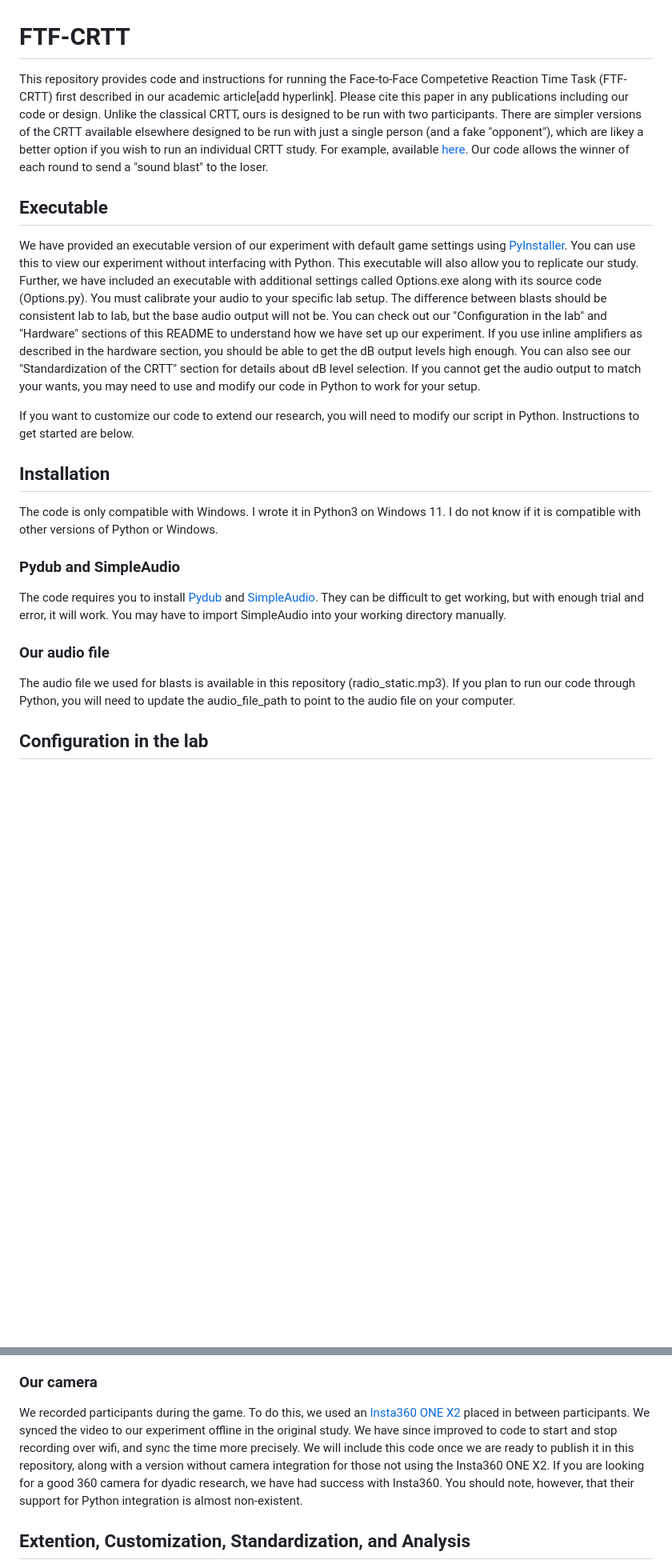
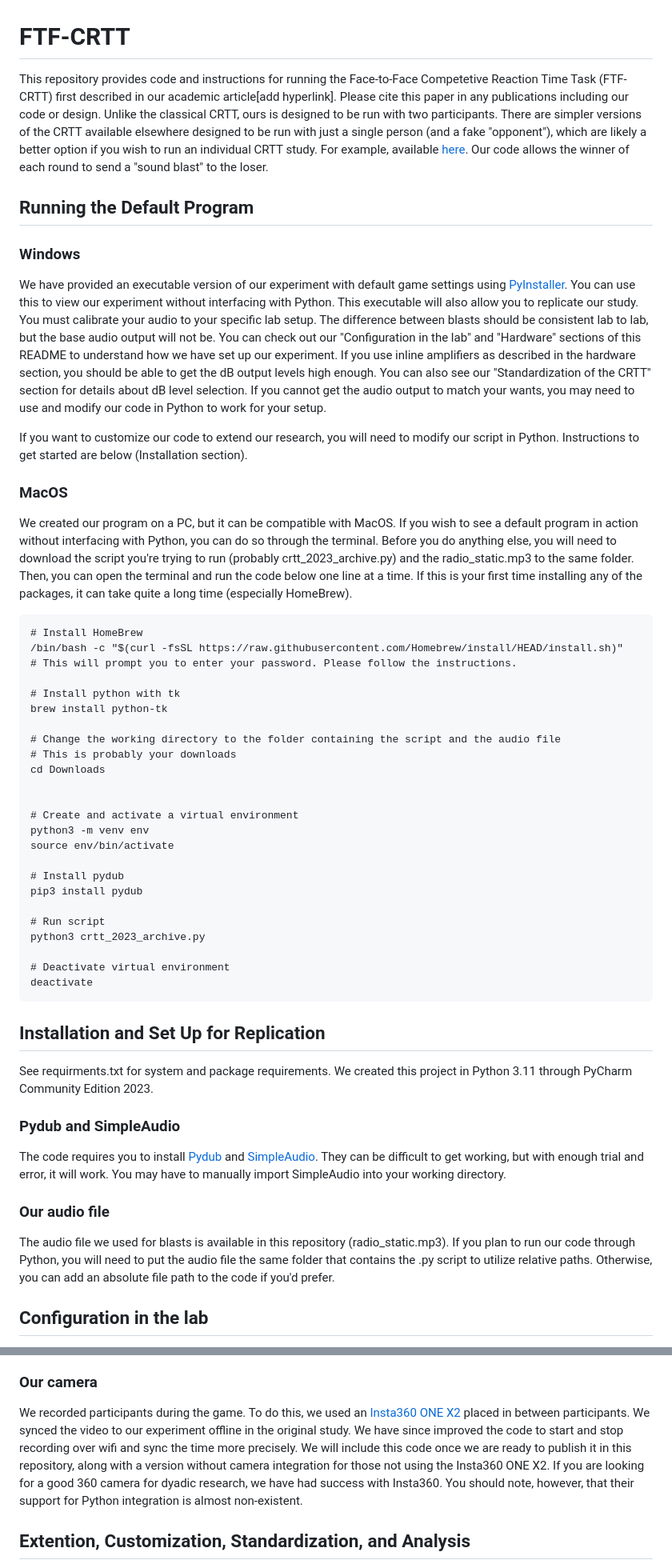
Before and after one commit to AnnahGrace01/FTF-CRTT, a Markdown page: README.md, 2 parts joined by grey strips. Shown at 80% size. Rendered like a GitHub page; blank space fills up the shorter version.

Commit message:
Update README.md
improved instructions

````diff
--- a/README.md
+++ b/README.md
@@ -1,19 +1,51 @@
 # FTF-CRTT
-This repository provides code and instructions for running the Face-to-Face Competetive Reaction Time Task (FTF-CRTT) first described in our academic article[add hyperlink]. Please cite this paper in any publications including our code or design. Unlike the classical CRTT, ours is designed to be run with two participants. There are simpler versions of the CRTT available elsewhere designed to be run with just a single person (and a fake "opponent"), which are likey a better option if you wish to run an individual CRTT study. For example, available [here](https://www.millisecond.com/download/library/competitivereactiontime). Our code allows the winner of each round to send a "sound blast" to the loser.
+This repository provides code and instructions for running the Face-to-Face Competetive Reaction Time Task (FTF-CRTT) first described in our academic article[add hyperlink]. Please cite this paper in any publications including our code or design. Unlike the classical CRTT, ours is designed to be run with two participants. There are simpler versions of the CRTT available elsewhere designed to be run with just a single person (and a fake "opponent"), which are likely a better option if you wish to run an individual CRTT study. For example, available [here](https://www.millisecond.com/download/library/competitivereactiontime). Our code allows the winner of each round to send a "sound blast" to the loser.
 
-## Executable
-We have provided an executable version of our experiment with default game settings using [PyInstaller](https://github.com/pyinstaller). You can use this to view our experiment without interfacing with Python. This executable will also allow you to replicate our study. Further, we have included an executable with additional settings called Options.exe along with its source code (Options.py). You must calibrate your audio to your specific lab setup. The difference between blasts should be consistent lab to lab, but the base audio output will not be. You can check out our "Configuration in the lab" and "Hardware" sections of this README to understand how we have set up our experiment. If you use inline amplifiers as described in the hardware section, you should be able to get the dB output levels high enough. You can also see our "Standardization of the CRTT" section for details about dB level selection. If you cannot get the audio output to match your wants, you may need to use and modify our code in Python to work for your setup.
+## Running the Default Program
 
-If you want to customize our code to extend our research, you will need to modify our script in Python. Instructions to get started are below.
+### Windows
+We have provided an executable version of our experiment with default game settings using [PyInstaller](https://github.com/pyinstaller). You can use this to view our experiment without interfacing with Python. This executable will also allow you to replicate our study. You must calibrate your audio to your specific lab setup. The difference between blasts should be consistent lab to lab, but the base audio output will not be. You can check out our "Configuration in the lab" and "Hardware" sections of this README to understand how we have set up our experiment. If you use inline amplifiers as described in the hardware section, you should be able to get the dB output levels high enough. You can also see our "Standardization of the CRTT" section for details about dB level selection. If you cannot get the audio output to match your wants, you may need to use and modify our code in Python to work for your setup.
 
-## Installation
-The code is only compatible with Windows. I wrote it in Python3 on Windows 11. I do not know if it is compatible with other versions of Python or Windows.
+If you want to customize our code to extend our research, you will need to modify our script in Python. Instructions to get started are below (Installation section).
+
+### MacOS
+We created our program on a PC, but it can be compatible with MacOS. If you wish to see a default program in action without interfacing with Python, you can do so through the terminal. Before you do anything else, you will need to download the script you're trying to run (probably crtt_2023_archive.py) and the radio_static.mp3 to the same folder. Then, you can open the terminal and run the code below one line at a time. If this is your first time installing any of the packages, it can take quite a long time (especially HomeBrew).
+
+```
+# Install HomeBrew
+/bin/bash -c "$(curl -fsSL https://raw.githubusercontent.com/Homebrew/install/HEAD/install.sh)"
+# This will prompt you to enter your password. Please follow the instructions.
+
+# Install python with tk
+brew install python-tk
+
+# Change the working directory to the folder containing the script and the audio file
+# This is probably your downloads
+cd Downloads
+
+
+# Create and activate a virtual environment
+python3 -m venv env
+source env/bin/activate
+
+# Install pydub
+pip3 install pydub
+
+# Run script
+python3 crtt_2023_archive.py
+
+# Deactivate virtual environment
+deactivate
+```
+
+## Installation and Set Up for Replication
+See requirments.txt for system and package requirements. We created this project in Python 3.11 through PyCharm Community Edition 2023.
 
 ### Pydub and SimpleAudio
-The code requires you to install [Pydub](https://github.com/jiaaro/pydub) and [SimpleAudio](https://github.com/hamiltron/py-simple-audio). They can be difficult to get working, but with enough trial and error, it will work. You may have to import SimpleAudio into your working directory manually.
+The code requires you to install [Pydub](https://github.com/jiaaro/pydub) and [SimpleAudio](https://github.com/hamiltron/py-simple-audio). They can be difficult to get working, but with enough trial and error, it will work. You may have to manually import SimpleAudio into your working directory.
 
 ### Our audio file
-The audio file we used for blasts is available in this repository (radio_static.mp3). If you plan to run our code through Python, you will need to update the audio_file_path to point to the audio file on your computer.
+The audio file we used for blasts is available in this repository (radio_static.mp3). If you plan to run our code through Python, you will need to put the audio file the same folder that contains the .py script to utilize relative paths. Otherwise, you can add an absolute file path to the code if you'd prefer.
 
 ## Configuration in the lab
 Our lab is split into two rooms: the control room (where our computer running the program is) and the experimentation room (where the participants play the CRTT), as illustrated [here](https://github.com/AnnahGrace01/FTF-CRTT/blob/main/Arrangment%20of%20participants.pdf). Put simply, our code runs off of one computer and is displayed to both participants on two monitors simultaneously. Both participants see the same thing, and we leverage audio channels to send sound to only one participant at a time (expanded on below).
@@ -25,7 +57,7 @@ Our hardware consists of one computer running the code, an AUX. splitter, an HDM
 It is important that you know the volume levels coming out of your experiment at each blast level. The precise volume output will entirely depend on your experimental set up, cable length, etc. This means that you need to calibrate the audio to you exact set up. You can do this by editing the volume modifiers in lines 92 to 99 of the main script. You may have difficulty reaching an output of 110 dBs. This is why we use in-line amplifiers. Note that every time you run the experiment, you will need to have your computer audio set to the same volume (probably 100%).
 
 ### Our camera
-We recorded participants during the game. To do this, we used an [Insta360 ONE X2](https://www.insta360.com/product/insta360-onex2) placed in between participants. We synced the video to our experiment offline in the original study. We have since improved to code to start and stop recording over wifi, and sync the time more precisely. We will include this code once we are ready to publish it in this repository, along with a version without camera integration for those not using the Insta360 ONE X2. If you are looking for a good 360 camera for dyadic research, we have had success with Insta360. You should note, however, that their support for Python integration is almost non-existent.
+We recorded participants during the game. To do this, we used an [Insta360 ONE X2](https://www.insta360.com/product/insta360-onex2) placed in between participants. We synced the video to our experiment offline in the original study. We have since improved the code to start and stop recording over wifi and sync the time more precisely. We will include this code once we are ready to publish it in this repository, along with a version without camera integration for those not using the Insta360 ONE X2. If you are looking for a good 360 camera for dyadic research, we have had success with Insta360. You should note, however, that their support for Python integration is almost non-existent.
 
 ## Extention, Customization, Standardization, and Analysis
 We would love for you to modify our code and produce cool research. If you publish research with a modified version of our code and you are willing to share your modifications, please create a fork for the project and then make a pull request.
````
Also changed, not shown: other parts of README.md (+1 -1 lines).
